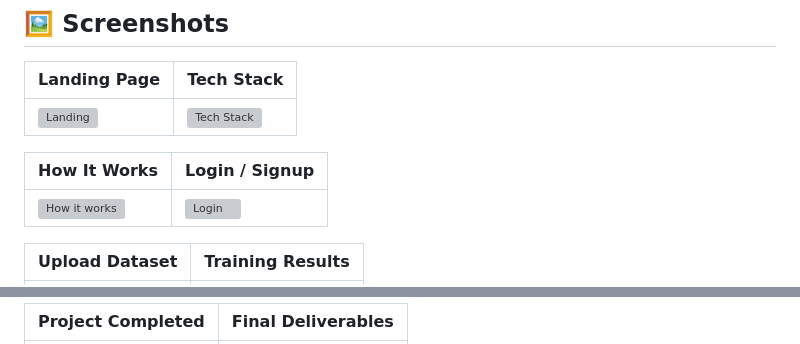
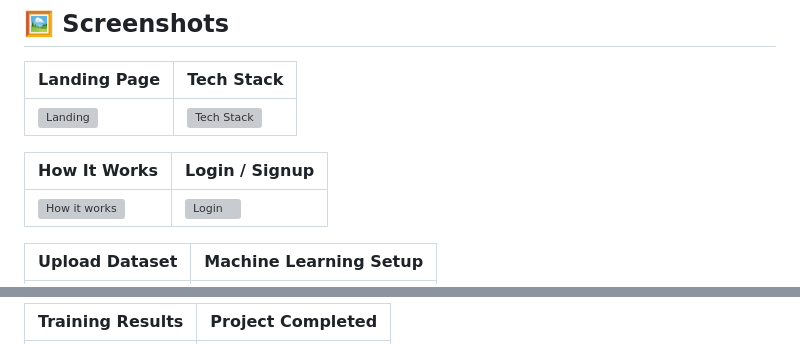
Before and after one commit to aakarshitpathak/ML-Ready-AI, a Markdown page: README.md, 2 parts joined by grey strips. Rendered like a GitHub page; grey boxes are pictures that could not be loaded.

Commit message:
Fix image extensions and update README layout
Updated image file extensions and rearranged sections in the README.

```diff
--- a/README.md
+++ b/README.md
@@ -67,3 +67,3 @@ Validated across real-world datasets spanning **healthcare, finance, retail, sol
 
-| Upload Dataset | Training Results |
+| Upload Dataset | Machine Learning Setup |
 |---|---|
@@ -71,3 +71,3 @@ Validated across real-world datasets spanning **healthcare, finance, retail, sol
 
-| Project Completed | Final Deliverables |
+| Training Results | Project Completed |
 |---|---|
```
Also changed, not shown: other parts of README.md (+9 -4 lines).
